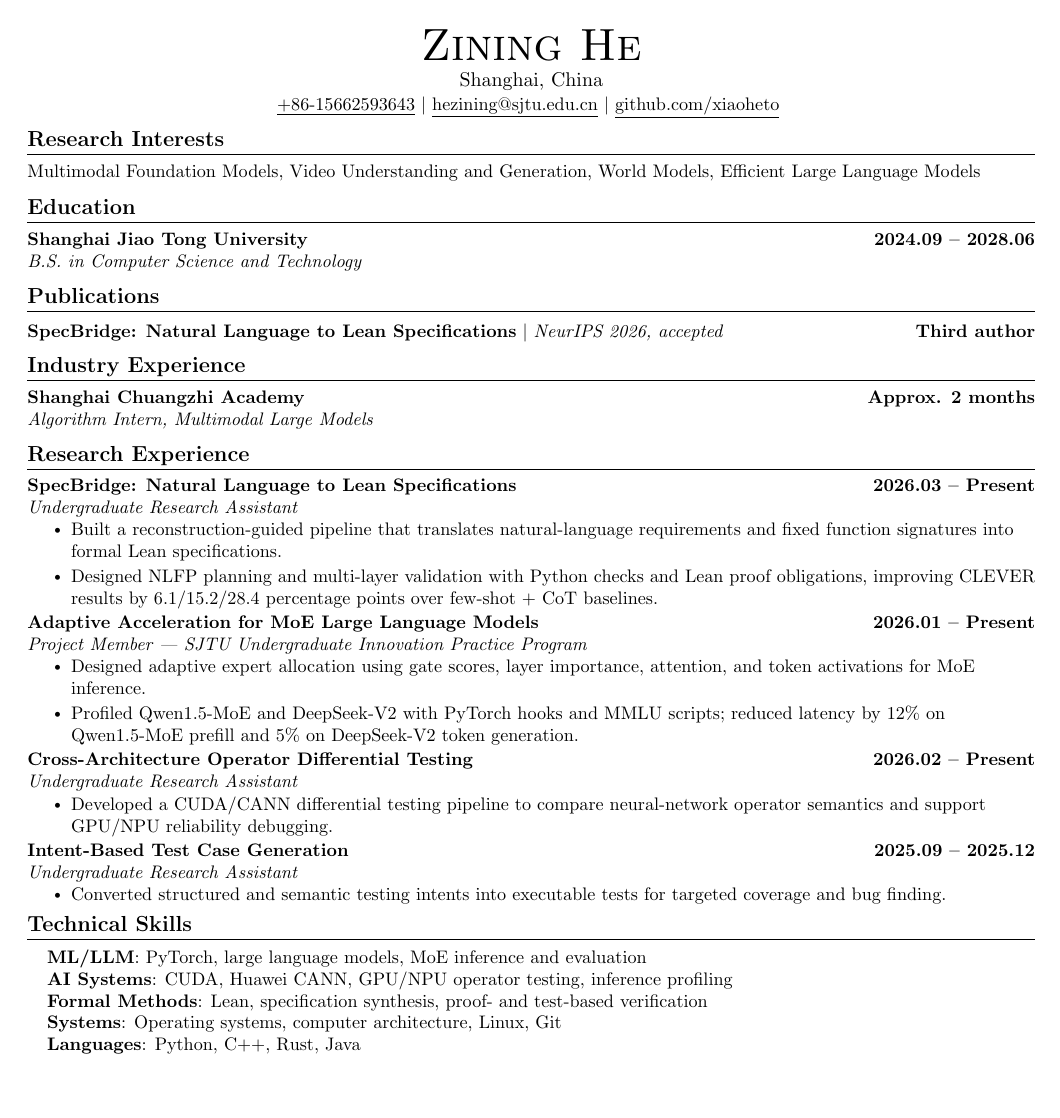
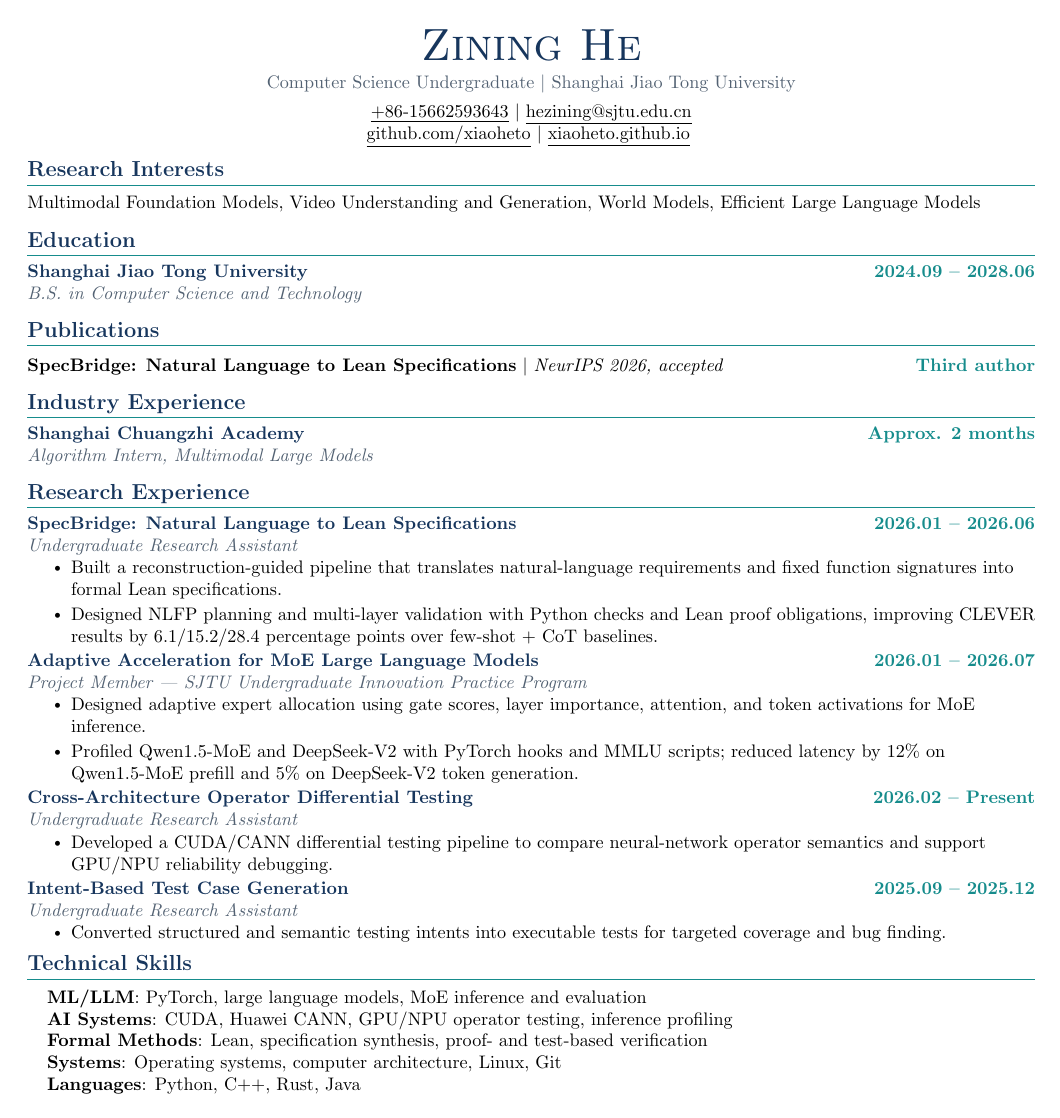
Before and after one commit to xiaoheto/xiaoheto.github.io, a LaTeX CV (assets/pdf/cv.tex): the whole page. Compiled offline with pdfLaTeX.

Commit message:
Polish CV layout and fix web CV spacing

```diff
--- a/assets/pdf/cv.tex
+++ b/assets/pdf/cv.tex
@@ -11,7 +11,7 @@
 \usepackage[empty]{fullpage}
 \usepackage{titlesec}
 \usepackage{marvosym}
-\usepackage[usenames,dvipsnames]{color}
+\usepackage[usenames,dvipsnames]{xcolor}
 \usepackage{verbatim}
 \usepackage{enumitem}
 \usepackage[hidelinks]{hyperref}
@@ -20,6 +20,9 @@
 \usepackage{tabularx}
 \usepackage{multicol}
 \usepackage{iftex}
+\definecolor{cvNavy}{HTML}{17365D}
+\definecolor{cvTeal}{HTML}{168C8C}
+\definecolor{cvMuted}{HTML}{536273}
 \setlength{\multicolsep}{-3.0pt}
 \setlength{\columnsep}{-1pt}
 \ifPDFTeX
@@ -51,8 +54,8 @@
 
 % Sections formatting
 \titleformat{\section}{
-  \vspace{-4pt}\raggedright\large\bfseries
-}{}{0em}{}[\color{black}\titlerule \vspace{-5pt}]
+  \vspace{-3pt}\raggedright\large\bfseries\color{cvNavy}
+}{}{0em}{}[\color{cvTeal}\titlerule \vspace{-5pt}]
 
 % Ensure that generate pdf is machine readable/ATS parsable
 \ifPDFTeX
@@ -76,8 +79,8 @@
 \newcommand{\resumeSubheading}[4]{
   \vspace{-2pt}\item
     \begin{tabular*}{1.0\textwidth}[t]{l@{\extracolsep{\fill}}r}
-      \textbf{#1} & \textbf{\small #2} \\
-      \textit{\small#3} & \textit{\small #4} \\
+      \textbf{\color{cvNavy}#1} & \textbf{\small\color{cvTeal} #2} \\
+      \textit{\small\color{cvMuted}#3} & \textit{\small\color{cvMuted} #4} \\
     \end{tabular*}\vspace{-7pt}
 }
 
@@ -91,7 +94,7 @@
 \newcommand{\resumeProjectHeading}[2]{
     \item
     \begin{tabular*}{1.0\textwidth}{l@{\extracolsep{\fill}}r}
-      \small#1 & \textbf{\small #2}\\
+      \small#1 & \textbf{\small\color{cvTeal} #2}\\
     \end{tabular*}\vspace{-7pt}
 }
 
@@ -112,11 +115,12 @@
 
 %----------HEADING----------
 \begin{center}
-    {\Huge \scshape Zining He} \\ \vspace{1pt}
-    Shanghai, China \\ \vspace{1pt}
+    {\Huge \scshape\color{cvNavy} Zining He} \\ \vspace{2pt}
+    {\small\color{cvMuted} Computer Science Undergraduate $|$ Shanghai Jiao Tong University} \\ \vspace{4pt}
     \small \href{tel:+8615662593643}{\underline{+86-15662593643}} $|$
-    \href{mailto:hezining@sjtu.edu.cn}{\underline{hezining@sjtu.edu.cn}} $|$
-    \href{https://github.com/xiaoheto}{\underline{github.com/xiaoheto}}
+    \href{mailto:hezining@sjtu.edu.cn}{\underline{hezining@sjtu.edu.cn}} \\
+    \small \href{https://github.com/xiaoheto}{\underline{github.com/xiaoheto}} $|$
+    \href{https://xiaoheto.github.io}{\underline{xiaoheto.github.io}}
     \vspace{-8pt}
 \end{center}
 
@@ -153,7 +157,7 @@
   \resumeSubHeadingListStart
 
     \resumeSubheading
-      {SpecBridge: Natural Language to Lean Specifications}{2026.03 -- Present}
+      {SpecBridge: Natural Language to Lean Specifications}{2026.01 -- 2026.06}
       {Undergraduate Research Assistant}{}
       \resumeItemListStart
         \resumeItem{Built a reconstruction-guided pipeline that translates natural-language requirements and fixed function signatures into formal Lean specifications.}
@@ -161,7 +165,7 @@
       \resumeItemListEnd
 
     \resumeSubheading
-      {Adaptive Acceleration for MoE Large Language Models}{2026.01 -- Present}
+      {Adaptive Acceleration for MoE Large Language Models}{2026.01 -- 2026.07}
       {Project Member | SJTU Undergraduate Innovation Practice Program}{}
       \resumeItemListStart
         \resumeItem{Designed adaptive expert allocation using gate scores, layer importance, attention, and token activations for MoE inference.}
```
Also changed, not shown: _data/cv.yml (+3 -3 lines), _pages/cv.md (+20 -0 lines), assets/pdf/cv.pdf.
